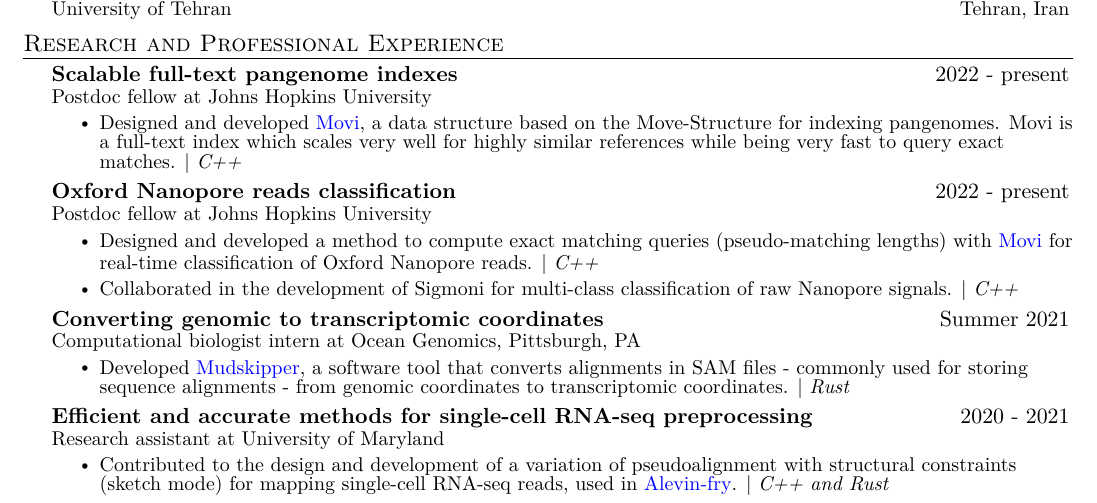
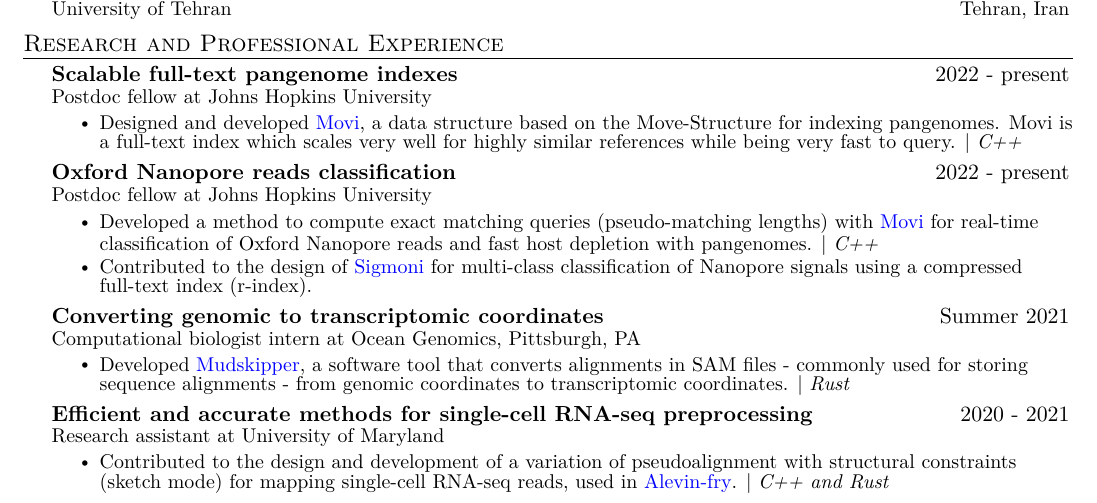
Before and after one commit to mohsenzakeri/my-cv, a LaTeX document (main.tex): part of page 1 of 3, cut so that both start at the same text. Compiled offline with pdfLaTeX.

Commit message:
minor edits

```diff
--- a/main.tex
+++ b/main.tex
@@ -282,7 +282,7 @@ use item list as is shown in the work experience section.
       \CVItemListStart
       \CVItem{Designed and developed \href{https://github.com/mohsenzakeri/movi}{Movi},
       a data structure based on the Move-Structure for indexing pangenomes. Movi is a full-text index
-      which scales very well for highly similar references while being very fast to query exact matches. $|$ \emph{\small{C++}}}
+      which scales very well for highly similar references while being very fast to query. $|$ \emph{\small{C++}}}
       \CVItemListEnd
 
     \CVSubheading
@@ -290,9 +290,10 @@ use item list as is shown in the work experience section.
       %{Efficient Nanopore read classification}
       {Postdoc fellow at Johns Hopkins University}{ }
       \CVItemListStart
-      \CVItem{Designed and developed a method to compute exact matching queries (pseudo-matching lengths) with \href{https://github.com/mohsenzakeri/movi}{Movi}
-      for real-time classification of Oxford Nanopore reads. $|$ \emph{\small{C++}}}
-      \CVItem{Collaborated in the development of Sigmoni for multi-class classification of raw Nanopore signals. $|$ \emph{\small{C++}}}
+      \CVItem{Developed a method to compute exact matching queries (pseudo-matching lengths) with \href{https://github.com/mohsenzakeri/movi}{Movi}
+      for real-time classification of Oxford Nanopore reads and fast host depletion with pangenomes. $|$ \emph{\small{C++}}}
+      \CVItem{Contributed to the design of \href{https://github.com/vshiv18/sigmoni}{Sigmoni} for multi-class classification of Nanopore signals using a compressed
+      full-text index (r-index).}
       \CVItemListEnd
     \CVSubheading
       {Converting genomic to transcriptomic coordinates}{Summer 2021} %{Jun. 2021 -- Aug. 2021}
```
Also changed, not shown: main.tex (2 more changed lines).
